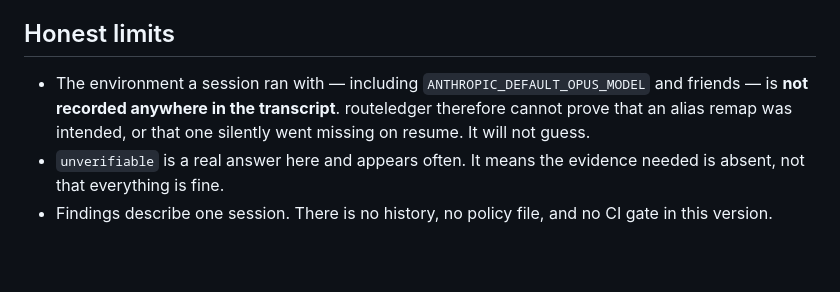
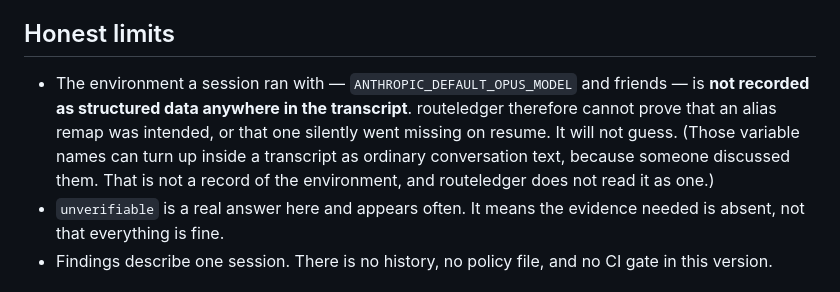
Before and after one commit to OnourImpram/routeledger, a Markdown page: README.md, the part around the change. Rendered like a GitHub page; blank space fills up the shorter version.

Commit message:
docs: correct an overclaim about environment recording
README 'the environment ... is not recorded anywhere in the transcript'
diyordu. Olculdu: ANTHROPIC_DEFAULT dizgisi transcript'lerde GECIYOR, ama
yalniz konusma metninde (16 attachment, 2 user, 2 assistant), hicbir yapisal
alanda degil. Iddia oldugu gibi yanlisti; 'yapisal veri olarak kaydedilmiyor'
olarak daraltildi ve dizginin neden gorunebildigi acikca yazildi.

Dayandigim ilk kanit gecersiz bir grep'ti. Kod degismedi.

```diff
--- a/README.md
+++ b/README.md
@@ -69,7 +69,7 @@ routeledger records the Claude Code version behind every session it reads. On a
 
 ## Honest limits
 
-- The environment a session ran with — including `ANTHROPIC_DEFAULT_OPUS_MODEL` and friends — is **not recorded anywhere in the transcript**. routeledger therefore cannot prove that an alias remap was intended, or that one silently went missing on resume. It will not guess.
+- The environment a session ran with — `ANTHROPIC_DEFAULT_OPUS_MODEL` and friends — is **not recorded as structured data anywhere in the transcript**. routeledger therefore cannot prove that an alias remap was intended, or that one silently went missing on resume. It will not guess. (Those variable names can turn up inside a transcript as ordinary conversation text, because someone discussed them. That is not a record of the environment, and routeledger does not read it as one.)
 - `unverifiable` is a real answer here and appears often. It means the evidence needed is absent, not that everything is fine.
 - Findings describe one session. There is no history, no policy file, and no CI gate in this version.
 
```
